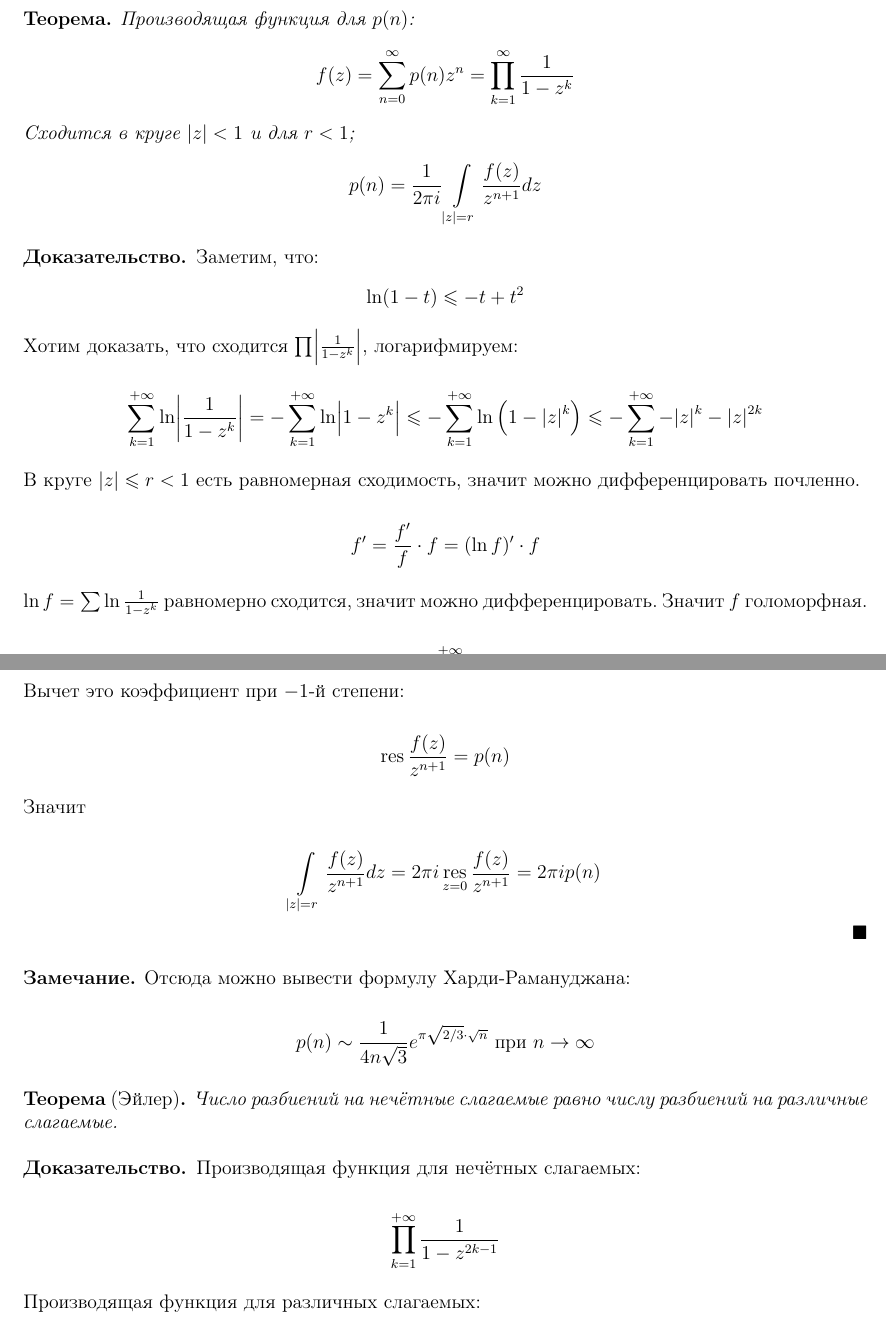
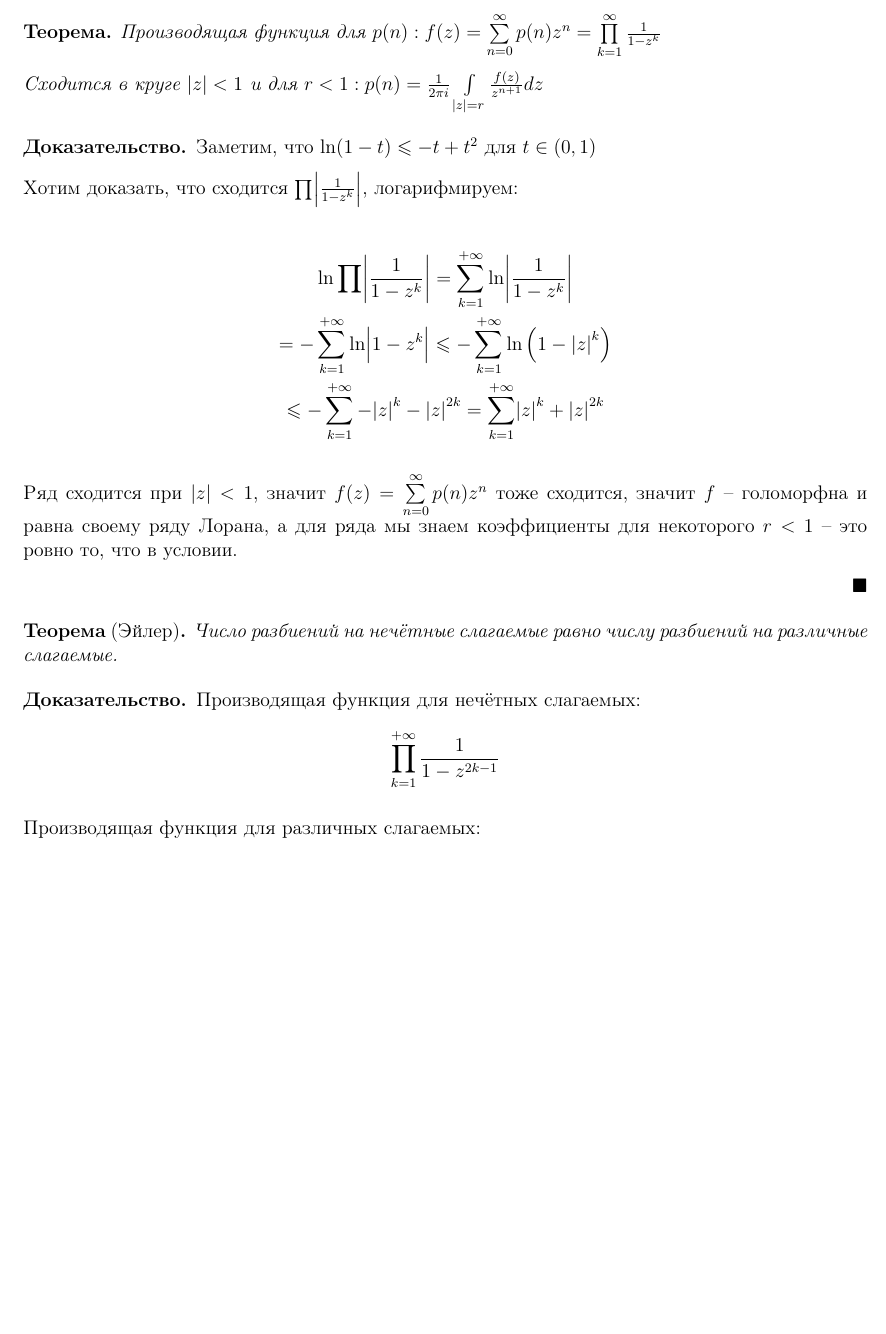
Before and after one commit to bot-mne-v-rot/math-analysis-4sem, a LaTeX document (MatanCollocSem4.tex, which reads data/complex_tickets/ticket24.tex): two parts of pages 42 and 43 of 48 before the commit and part of page 42 of 47 after it, the two joined at a grey line, cut so that both start at the same text, the shorter picture padded with empty space. Compiled offline with pdfLaTeX.

Commit message:
fixed t24

```diff
--- a/data/complex_tickets/ticket24.tex
+++ b/data/complex_tickets/ticket24.tex
@@ -5,3 +5,5 @@
     $n$ в виде суммы натуральных слагаемых (порядок не учитывается).
 \end{definition}
 
+\begin{theorem}
+    Производящая функция для $p(n): f(z) = \sum\limits_{n=0}^{\infty} p(n) z^n = \prod\limits_{k=1}^{\infty} \frac{1}{1-z^k}$
@@ -16,69 +10,25 @@
 
-\begin{theorem}
-    Производящая функция для $p(n)$:
-    \begin{gather*}
-        f(z) = \sum\limits_{n=0}^{\infty} p(n) z^n = \prod_{k=1}^{\infty} \frac{1}{1-z^k}
-    \end{gather*}
     Сходится в круге
-    $\abs z < 1$ и для $r < 1$;
-    \begin{gather*}
-        p(n) = \frac{1}{2\pi i} \int\limits_{\abs z = r}\frac{f(z)}{z^{n+1}}dz
-    \end{gather*}
+    $\abs z < 1$ и для $r < 1: p(n) = \frac{1}{2\pi i} \int\limits_{\abs z = r}\frac{f(z)}{z^{n+1}}dz$
 \end{theorem}
 
 \begin{proof}
-    Заметим, что:
-    \begin{gather*}
-        \ln(1 - t) \leqslant -t + t^2
-    \end{gather*}
+    Заметим, что $\ln(1 - t) \leqslant -t + t^2$ для $t \in (0, 1)$
+
     Хотим доказать, что сходится $\prod \abs{\frac{1}{1-z^k}}$,
     логарифмируем:
 
-    \[
-        \sum\limits_{k=1}^{+\infty} \ln \abs{\frac{1}{1-z^k}}
+    \begin{gather*}
+        \ln \prod \abs{\frac{1}{1-z^k}} =  \sum\limits_{k=1}^{+\infty} \ln \abs{\frac{1}{1-z^k}} \\
         = -\sum\limits_{k=1}^{+\infty} \ln \abs{1-z^k}
-        \le -\sum\limits_{k=1}^{+\infty} \ln \left(1-\abs{z}^k\right)
-        \le -\sum\limits_{k=1}^{+\infty} -\abs{z}^k - \abs{z}^{2k}
-    \]
+        \le -\sum\limits_{k=1}^{+\infty} \ln \left(1-\abs{z}^k\right) \\
+        \le -\sum\limits_{k=1}^{+\infty} -\abs{z}^k - \abs{z}^{2k} = \sum\limits_{k=1}^{+\infty} \abs{z}^k + \abs{z}^{2k}
+    \end{gather*}
 
-    В круге $\abs z \le r < 1$ есть равномерная сходимость,
-    значит можно дифференцировать почленно.
+    Ряд сходится при $\abs{z} < 1$, значит $f(z) = \sum\limits_{n=0}^{\infty} p(n) z^n$ тоже сходится, значит $f$ -- голоморфна и равна своему ряду Лорана,
+    а для ряда мы знаем коэффициенты для некоторого $r < 1$ -- это ровно то, что в условии.
 
-    \[
-        f' = \frac{f'}{f} \cdot f
-        = (\ln f)' \cdot f
-    \]
-
-    $\ln f = \sum \ln \frac{1}{1-z^k}$ равномерно сходится,
-    значит можно дифференцировать. Значит $f$ голоморфная.
-
-    \[
-        \frac{f(z)}{z^{n+1}}
-        = \frac{\sum\limits_{k=1}^{+\infty} p(k)z^k}{z^{n+1}}
-    \]
-
-    Вычет это коэффициент при $-1$-й степени:
-
-    \[
-        \res \frac{f(z)}{z^{n+1}} = p(n)
-    \]
-
-    Значит
-
-    \[
-        \int\limits_{\abs z = r} \frac{f(z)}{z^{n+1}}dz
-        = 2\pi i \res\limits_{z= 0} \frac{f(z)}{z^{n+1}} = 2\pi i p(n)
-    \]
 \end{proof}
-
-\begin{observation}
-    Отсюда можно вывести формулу Харди-Рамануджана:
-
-    \[
-        p(n) \sim \frac{1}{4n\sqrt 3} e^{\pi \sqrt{2/3} \cdot \sqrt{n}}
-        \text{ при } n \to \infty
-    \]
-\end{observation}
 
 \begin{theorem}[Эйлер]
     Число разбиений на нечётные слагаемые равно числу разбиений на различные слагаемые.
@@ -86,10 +36,7 @@
 
 \begin{proof}
     Производящая функция для нечётных слагаемых:
-
-    \[
-        \prod_{k=1}^{+\infty} \frac{1}{1-z^{2k-1}}
-    \]
+    \[ \prod\limits_{k=1}^{+\infty} \frac{1}{1-z^{2k-1}} \]
 
     Производящая функция для различных слагаемых:
 
```
Also changed, not shown: data/complex_tickets/ticket24.tex (8 more changed lines).
